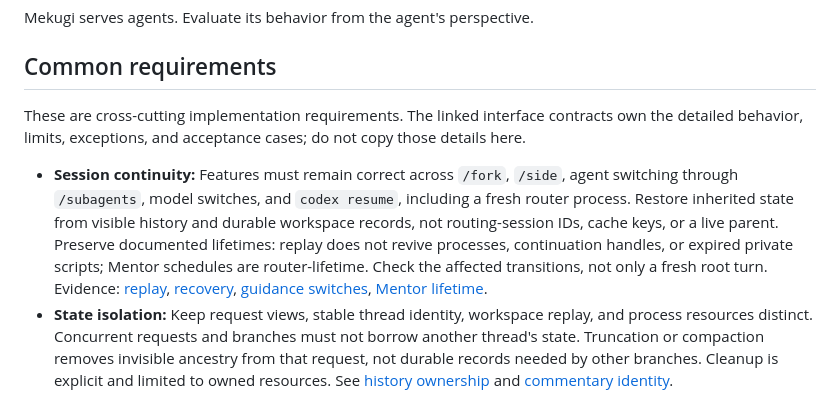
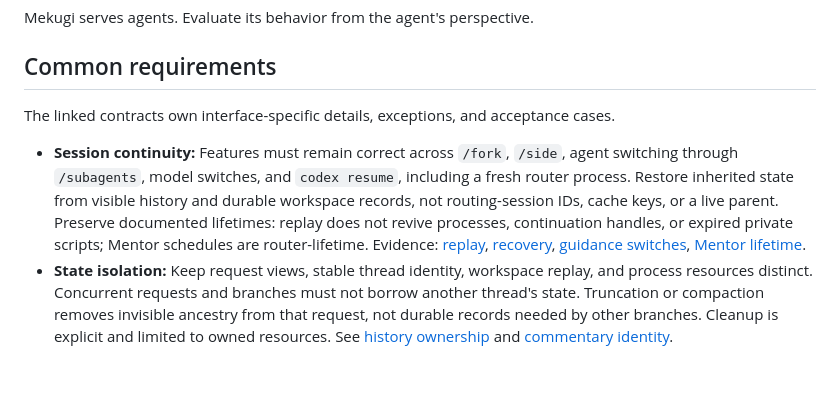
Before and after one commit to yusing/hpatch, a Markdown page: AGENTS.md, the part around one of its changes. GitHub-like rendering; blank space fills up the shorter version.

```diff
--- a/AGENTS.md
+++ b/AGENTS.md
@@ -4,15 +4,13 @@ Mekugi serves agents. Evaluate its behavior from the agent's perspective.
 
 ## Common requirements
 
-These are cross-cutting implementation requirements. The linked interface contracts own
-the detailed behavior, limits, exceptions, and acceptance cases; do not copy those details here.
+The linked contracts own interface-specific details, exceptions, and acceptance cases.
 
 - **Session continuity:** Features must remain correct across `/fork`, `/side`, agent switching
   through `/subagents`, model switches, and `codex resume`, including a fresh router process.
   Restore inherited state from visible history and durable workspace records, not routing-session
   IDs, cache keys, or a live parent. Preserve documented lifetimes: replay does not revive
   processes, continuation handles, or expired private scripts; Mentor schedules are router-lifetime.
-  Check the affected transitions, not only a fresh root turn.
   Evidence: [replay](doc/spec/plugin.md), [recovery](doc/spec/correct.md),
   [guidance switches](doc/spec/guide.md), [Mentor lifetime](doc/spec/mentor.md).
 - **State isolation:** Keep request views, stable thread identity, workspace replay, and process
```
Also changed, not shown: other parts of AGENTS.md (+24 -31 lines).
